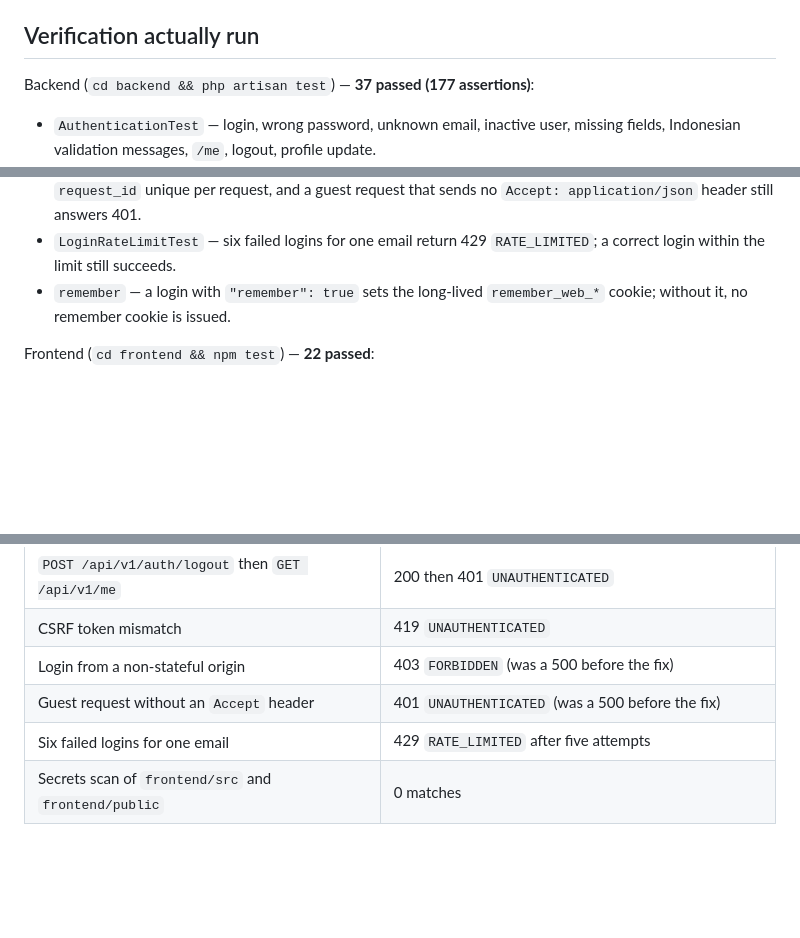
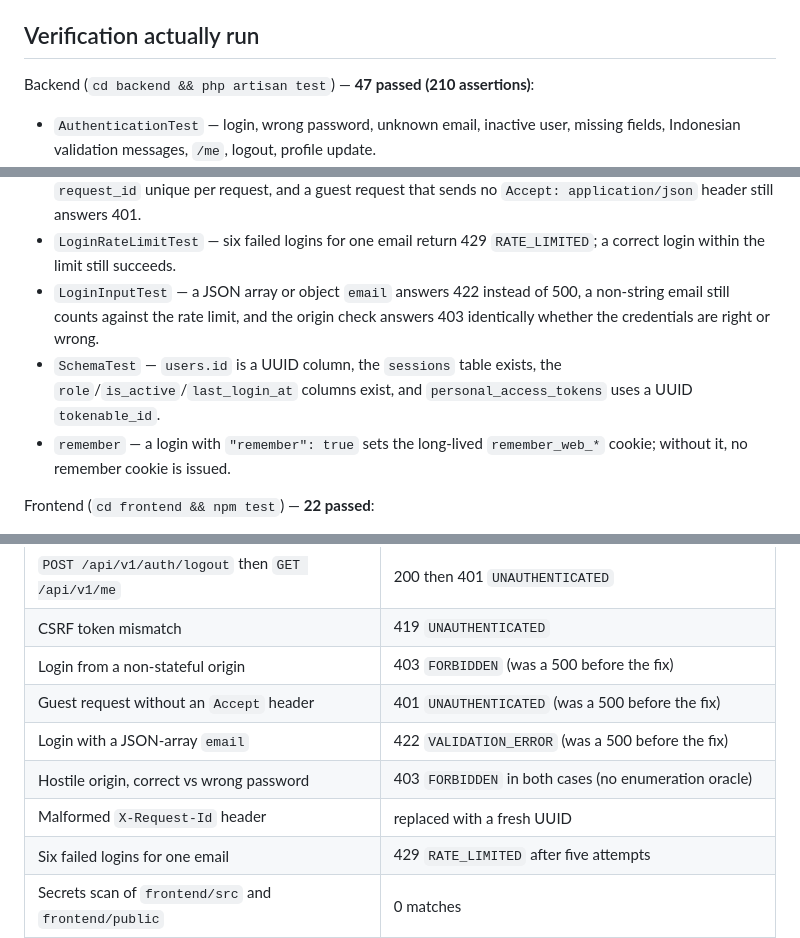
Before and after one commit to parun0221/Cinnamon-V2, a Markdown page: Docs/phase-0-done.md, 3 parts joined by grey strips. Rendered like a GitHub page; blank space fills up the shorter version.

Commit message:
docs: record the review findings and their resolutions
Co-Authored-By: Claude Opus 4.8 (1M context) <noreply@anthropic.com>

```diff
--- a/Docs/phase-0-done.md
+++ b/Docs/phase-0-done.md
@@ -38,7 +38,7 @@ execution ledger; the ones that change what a user sees are:
 
 ## Verification actually run
 
-Backend (`cd backend && php artisan test`) — **37 passed (177 assertions)**:
+Backend (`cd backend && php artisan test`) — **47 passed (210 assertions)**:
 
 - `AuthenticationTest` — login, wrong password, unknown email, inactive user, missing
   fields, Indonesian validation messages, `/me`, logout, profile update.
@@ -56,6 +56,12 @@ Backend (`cd backend && php artisan test`) — **37 passed (177 assertions)**:
   `Accept: application/json` header still answers 401.
 - `LoginRateLimitTest` — six failed logins for one email return 429 `RATE_LIMITED`; a
   correct login within the limit still succeeds.
+- `LoginInputTest` — a JSON array or object `email` answers 422 instead of 500, a
+  non-string email still counts against the rate limit, and the origin check answers
+  403 identically whether the credentials are right or wrong.
+- `SchemaTest` — `users.id` is a UUID column, the `sessions` table exists, the
+  `role`/`is_active`/`last_login_at` columns exist, and `personal_access_tokens` uses a
+  UUID `tokenable_id`.
 - `remember` — a login with `"remember": true` sets the long-lived `remember_web_*` cookie;
   without it, no remember cookie is issued.
 
@@ -91,6 +97,9 @@ Vite proxy:
 | CSRF token mismatch | 419 `UNAUTHENTICATED` |
 | Login from a non-stateful origin | 403 `FORBIDDEN` (was a 500 before the fix) |
 | Guest request without an `Accept` header | 401 `UNAUTHENTICATED` (was a 500 before the fix) |
+| Login with a JSON-array `email` | 422 `VALIDATION_ERROR` (was a 500 before the fix) |
+| Hostile origin, correct vs wrong password | 403 `FORBIDDEN` in both cases (no enumeration oracle) |
+| Malformed `X-Request-Id` header | replaced with a fresh UUID |
 | Six failed logins for one email | 429 `RATE_LIMITED` after five attempts |
 | Secrets scan of `frontend/src` and `frontend/public` | 0 matches |
 
```
